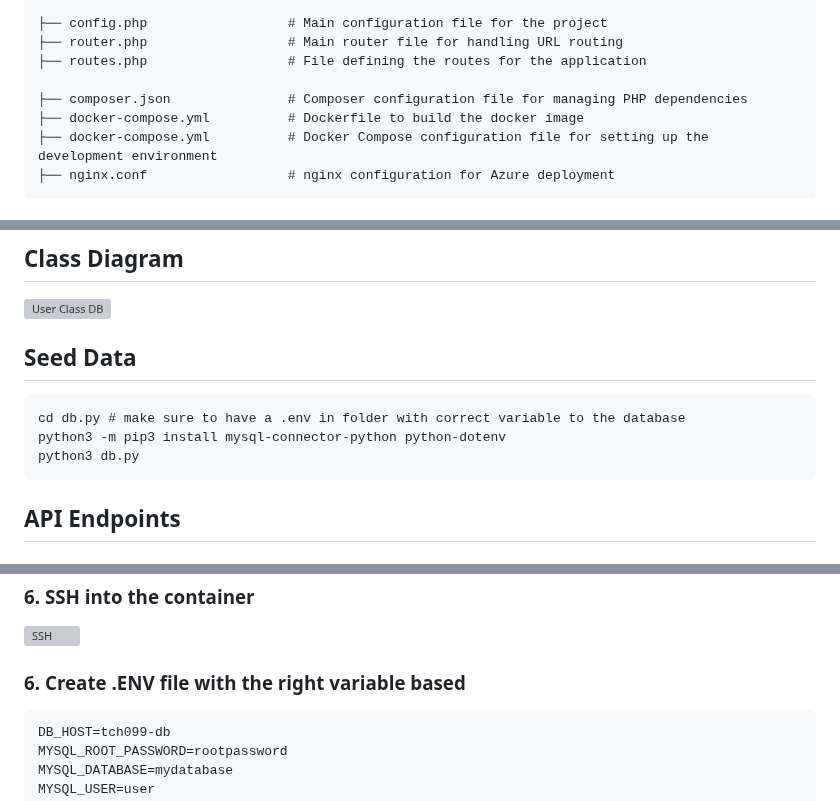
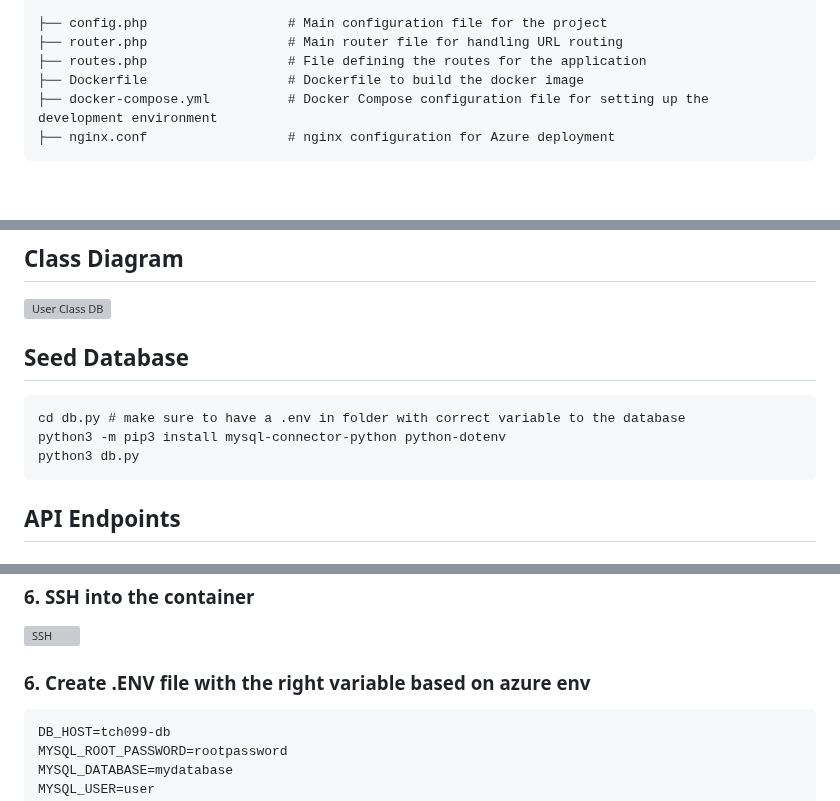
Before and after one commit to antoinebou12/TCH099, a Markdown page: README.md, 3 parts joined by grey strips. Drawn GitHub-style; blank space fills up the shorter version; grey boxes are pictures that could not be loaded.

````diff
--- a/README.md
+++ b/README.md
@@ -147,9 +147,7 @@ docker-compose up -d --build
 ├── config.php                  # Main configuration file for the project
 ├── router.php                  # Main router file for handling URL routing
 ├── routes.php                  # File defining the routes for the application
-
-├── composer.json               # Composer configuration file for managing PHP dependencies
-├── docker-compose.yml          # Dockerfile to build the docker image
+├── Dockerfile                  # Dockerfile to build the docker image
 ├── docker-compose.yml          # Docker Compose configuration file for setting up the development environment
 ├── nginx.conf                  # nginx configuration for Azure deployment
 ```
@@ -169,15 +167,13 @@ docker-compose up -d --build
 
 ![User Class DB](https://www.plantuml.com/plantuml/dpng/RSnD2W8n38RXVK-HlNY70GyYeGqOIDgQ7rs8TzTk1i5Pvdd3jtcWHQgKAkWE5s7guV0g02Tky42hDpJ0Z77cNetqsrTC9-kejBzavtlIIgJ8Sk0JtP_3zjLbDeH-xsg4GUsA0S5A7gXpUSxsx--oKM-fyW40)
 
-
-## Seed Data
+## Seed Database
 
 ```
 cd db.py # make sure to have a .env in folder with correct variable to the database
 python3 -m pip3 install mysql-connector-python python-dotenv
 python3 db.py
 ```
-
 
 ## API Endpoints
 
@@ -356,7 +352,7 @@ cp /home/site/wwwroot/nginx.conf /etc/nginx/sites-available/default && service n
 
 ![SSH](https://github.com/user-attachments/assets/eb93150a-519c-4cc9-973d-f6bff36b8abe)
 
-### 6. Create .ENV file with the right variable based
+### 6. Create .ENV file with the right variable based on azure env
 
 ```
 DB_HOST=tch099-db
````
